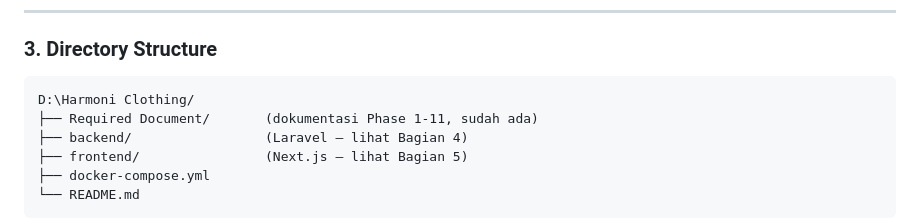
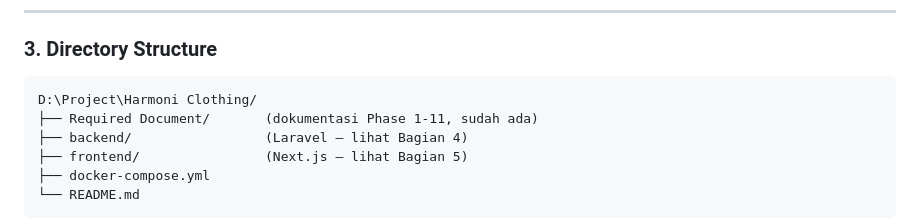
Before and after one commit to djvahd/harmoniclothing, a Markdown page: Required Document/Phase 3 - System Architecture.md, the part around the change. GitHub-like rendering.

Commit message:
docs(architecture): update repo root path after move to D:\Project

````diff
--- a/Required Document/Phase 3 - System Architecture.md
+++ b/Required Document/Phase 3 - System Architecture.md
@@ -447,7 +447,7 @@ Dokumen ini menentukan struktur folder repository sebagai acuan implementasi Bac
 ### 3. Directory Structure
 
 ```
-D:\Harmoni Clothing/
+D:\Project\Harmoni Clothing/
 ├── Required Document/       (dokumentasi Phase 1-11, sudah ada)
 ├── backend/                 (Laravel — lihat Bagian 4)
 ├── frontend/                (Next.js — lihat Bagian 5)
````
